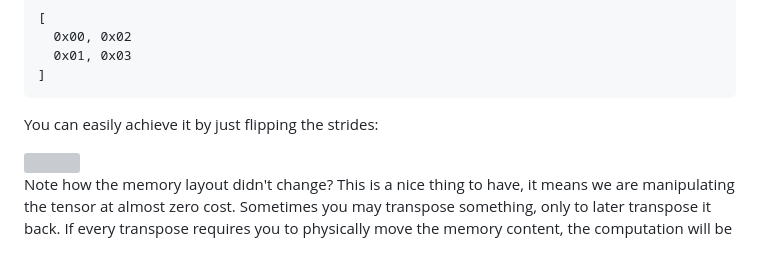
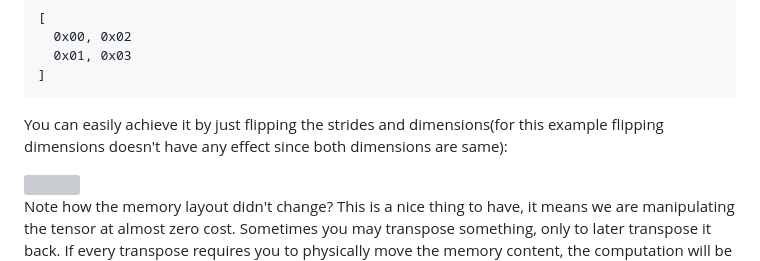
Before and after one commit to mesozoic-egg/tinygrad-notes, a Markdown page: 20241217_st.md, the part around the change. Rendered like a GitHub page; grey boxes are pictures that could not be loaded.

Commit message:
flip both strides and dimensions for transpose

````diff
--- a/20241217_st.md
+++ b/20241217_st.md
@@ -61,7 +61,7 @@ I want:
 ]
 ```
 
-You can easily achieve it by just flipping the strides:
+You can easily achieve it by just flipping the strides and dimensions(for this example flipping dimensions doesn't have any effect since both dimensions are same):
 
 <img src="images/img69.png">
 
````
